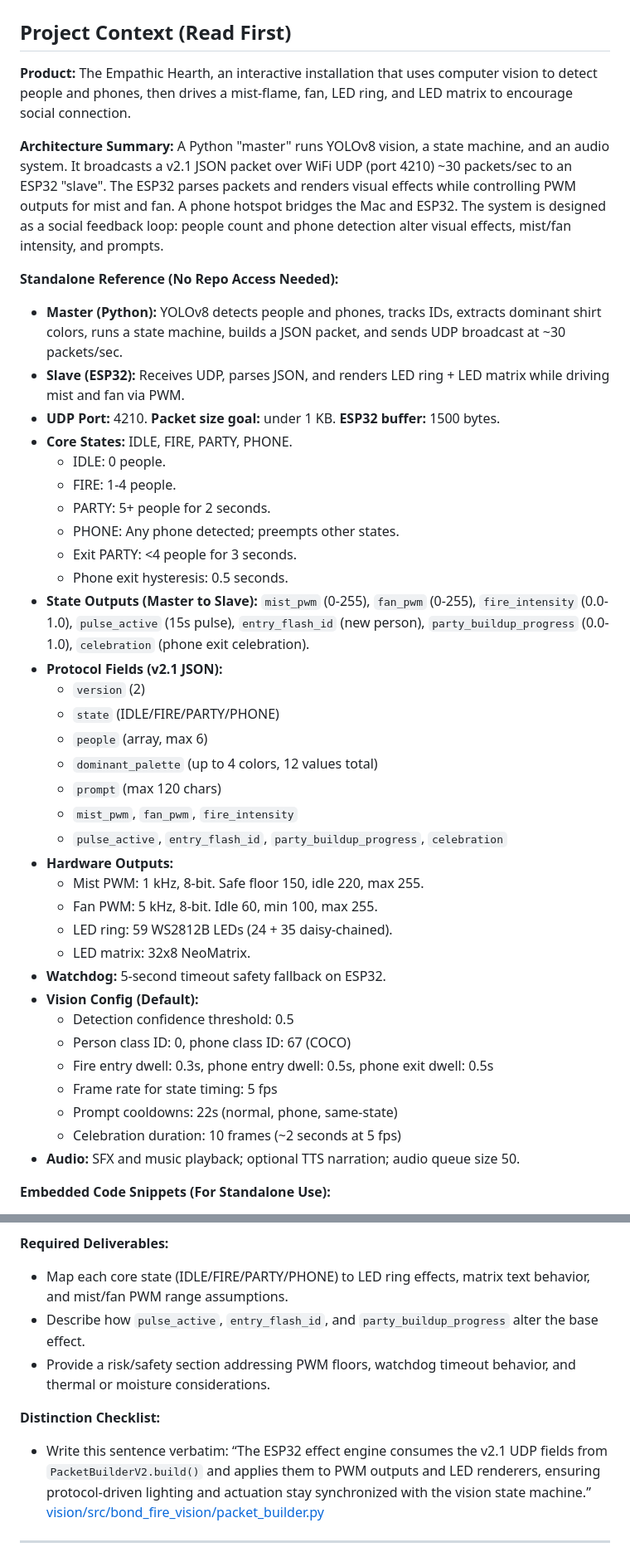
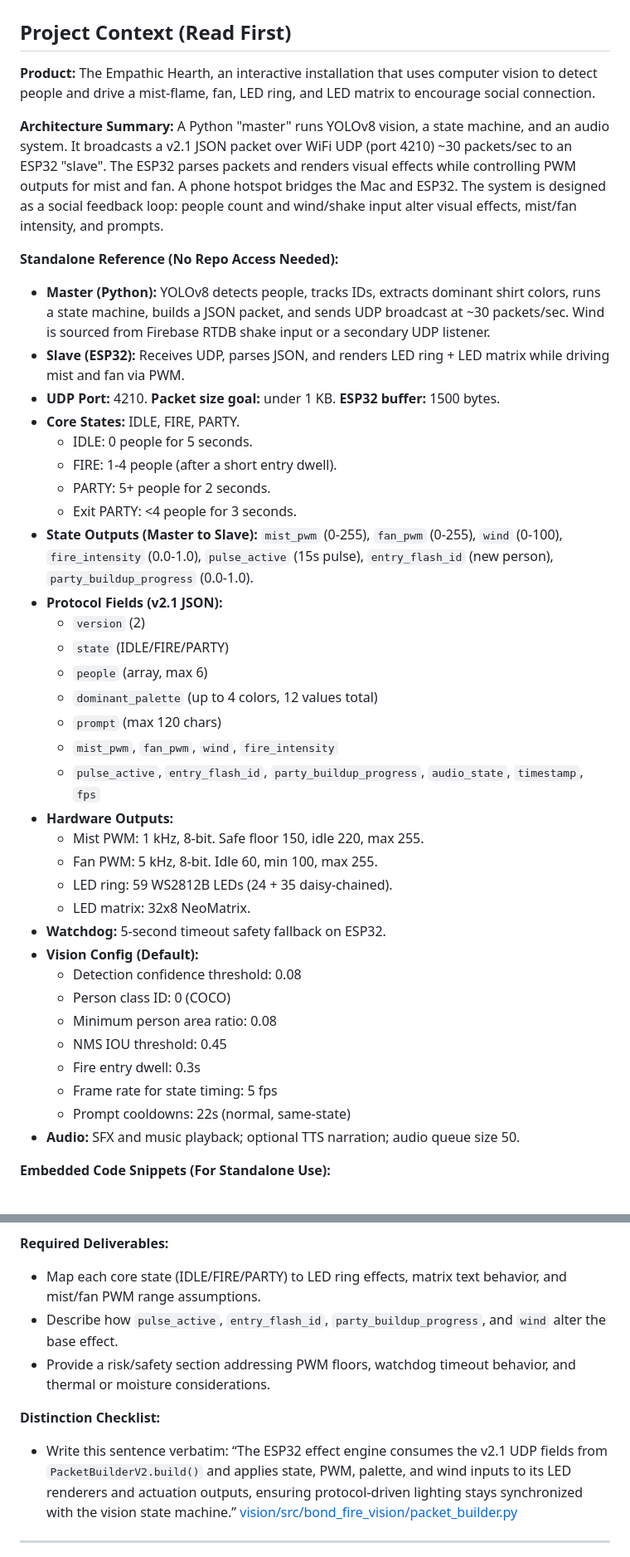
Before and after one commit to MenuItem207/bond-fire, a Markdown page: ASSIGNMENT_BRIEFS.md, 2 parts joined by grey strips. Shown at 83% size. GitHub-like rendering.

```diff
--- a/ASSIGNMENT_BRIEFS.md
+++ b/ASSIGNMENT_BRIEFS.md
@@ -2,30 +2,28 @@
 
 ## Project Context (Read First)
 
-**Product:** The Empathic Hearth, an interactive installation that uses computer vision to detect people and phones, then drives a mist-flame, fan, LED ring, and LED matrix to encourage social connection.
+**Product:** The Empathic Hearth, an interactive installation that uses computer vision to detect people and drive a mist-flame, fan, LED ring, and LED matrix to encourage social connection.
 
-**Architecture Summary:** A Python "master" runs YOLOv8 vision, a state machine, and an audio system. It broadcasts a v2.1 JSON packet over WiFi UDP (port 4210) ~30 packets/sec to an ESP32 "slave". The ESP32 parses packets and renders visual effects while controlling PWM outputs for mist and fan. A phone hotspot bridges the Mac and ESP32. The system is designed as a social feedback loop: people count and phone detection alter visual effects, mist/fan intensity, and prompts.
+**Architecture Summary:** A Python "master" runs YOLOv8 vision, a state machine, and an audio system. It broadcasts a v2.1 JSON packet over WiFi UDP (port 4210) ~30 packets/sec to an ESP32 "slave". The ESP32 parses packets and renders visual effects while controlling PWM outputs for mist and fan. A phone hotspot bridges the Mac and ESP32. The system is designed as a social feedback loop: people count and wind/shake input alter visual effects, mist/fan intensity, and prompts.
 
 **Standalone Reference (No Repo Access Needed):**
-- **Master (Python):** YOLOv8 detects people and phones, tracks IDs, extracts dominant shirt colors, runs a state machine, builds a JSON packet, and sends UDP broadcast at ~30 packets/sec.
+- **Master (Python):** YOLOv8 detects people, tracks IDs, extracts dominant shirt colors, runs a state machine, builds a JSON packet, and sends UDP broadcast at ~30 packets/sec. Wind is sourced from Firebase RTDB shake input or a secondary UDP listener.
 - **Slave (ESP32):** Receives UDP, parses JSON, and renders LED ring + LED matrix while driving mist and fan via PWM.
 - **UDP Port:** 4210. **Packet size goal:** under 1 KB. **ESP32 buffer:** 1500 bytes.
-- **Core States:** IDLE, FIRE, PARTY, PHONE.
-	- IDLE: 0 people.
-	- FIRE: 1-4 people.
+- **Core States:** IDLE, FIRE, PARTY.
+	- IDLE: 0 people for 5 seconds.
+	- FIRE: 1-4 people (after a short entry dwell).
 	- PARTY: 5+ people for 2 seconds.
-	- PHONE: Any phone detected; preempts other states.
 	- Exit PARTY: <4 people for 3 seconds.
-	- Phone exit hysteresis: 0.5 seconds.
-- **State Outputs (Master to Slave):** `mist_pwm` (0-255), `fan_pwm` (0-255), `fire_intensity` (0.0-1.0), `pulse_active` (15s pulse), `entry_flash_id` (new person), `party_buildup_progress` (0.0-1.0), `celebration` (phone exit celebration).
+- **State Outputs (Master to Slave):** `mist_pwm` (0-255), `fan_pwm` (0-255), `wind` (0-100), `fire_intensity` (0.0-1.0), `pulse_active` (15s pulse), `entry_flash_id` (new person), `party_buildup_progress` (0.0-1.0).
 - **Protocol Fields (v2.1 JSON):**
 	- `version` (2)
-	- `state` (IDLE/FIRE/PARTY/PHONE)
+	- `state` (IDLE/FIRE/PARTY)
 	- `people` (array, max 6)
 	- `dominant_palette` (up to 4 colors, 12 values total)
 	- `prompt` (max 120 chars)
-	- `mist_pwm`, `fan_pwm`, `fire_intensity`
-	- `pulse_active`, `entry_flash_id`, `party_buildup_progress`, `celebration`
+	- `mist_pwm`, `fan_pwm`, `wind`, `fire_intensity`
+	- `pulse_active`, `entry_flash_id`, `party_buildup_progress`, `audio_state`, `timestamp`, `fps`
 - **Hardware Outputs:**
 	- Mist PWM: 1 kHz, 8-bit. Safe floor 150, idle 220, max 255.
 	- Fan PWM: 5 kHz, 8-bit. Idle 60, min 100, max 255.
@@ -33,12 +31,13 @@
 	- LED matrix: 32x8 NeoMatrix.
 - **Watchdog:** 5-second timeout safety fallback on ESP32.
 - **Vision Config (Default):**
-	- Detection confidence threshold: 0.5
-	- Person class ID: 0, phone class ID: 67 (COCO)
-	- Fire entry dwell: 0.3s, phone entry dwell: 0.5s, phone exit dwell: 0.5s
+	- Detection confidence threshold: 0.08
+	- Person class ID: 0 (COCO)
+	- Minimum person area ratio: 0.08
+	- NMS IOU threshold: 0.45
+	- Fire entry dwell: 0.3s
 	- Frame rate for state timing: 5 fps
-	- Prompt cooldowns: 22s (normal, phone, same-state)
-	- Celebration duration: 10 frames (~2 seconds at 5 fps)
+	- Prompt cooldowns: 22s (normal, same-state)
 - **Audio:** SFX and music playback; optional TTS narration; audio queue size 50.
 
 **Embedded Code Snippets (For Standalone Use):**
@@ -192,12 +184,12 @@ char packetBuffer[1500]; // buffer for v2.1 packets
 - Draw a hardware signal flow diagram from UDP payload fields (`mist_pwm`, `fan_pwm`, `dominant_palette`) into PWM outputs and LED ring/matrix render paths, including safety clamps and the watchdog timeout.
 
 **Required Deliverables:**
-- Map each core state (IDLE/FIRE/PARTY/PHONE) to LED ring effects, matrix text behavior, and mist/fan PWM range assumptions.
-- Describe how `pulse_active`, `entry_flash_id`, and `party_buildup_progress` alter the base effect.
+- Map each core state (IDLE/FIRE/PARTY) to LED ring effects, matrix text behavior, and mist/fan PWM range assumptions.
+- Describe how `pulse_active`, `entry_flash_id`, `party_buildup_progress`, and `wind` alter the base effect.
 - Provide a risk/safety section addressing PWM floors, watchdog timeout behavior, and thermal or moisture considerations.
 
 **Distinction Checklist:**
-- Write this sentence verbatim: “The ESP32 effect engine consumes the v2.1 UDP fields from `PacketBuilderV2.build()` and applies them to PWM outputs and LED renderers, ensuring protocol-driven lighting and actuation stay synchronized with the vision state machine.” [vision/src/bond_fire_vision/packet_builder.py](vision/src/bond_fire_vision/packet_builder.py#L55-L150)
+- Write this sentence verbatim: “The ESP32 effect engine consumes the v2.1 UDP fields from `PacketBuilderV2.build()` and applies state, PWM, palette, and wind inputs to its LED renderers and actuation outputs, ensuring protocol-driven lighting stays synchronized with the vision state machine.” [vision/src/bond_fire_vision/packet_builder.py](vision/src/bond_fire_vision/packet_builder.py#L55-L150)
 
 ---
 
```
Also changed, not shown: other parts of ASSIGNMENT_BRIEFS.md (+23 -28 lines).
